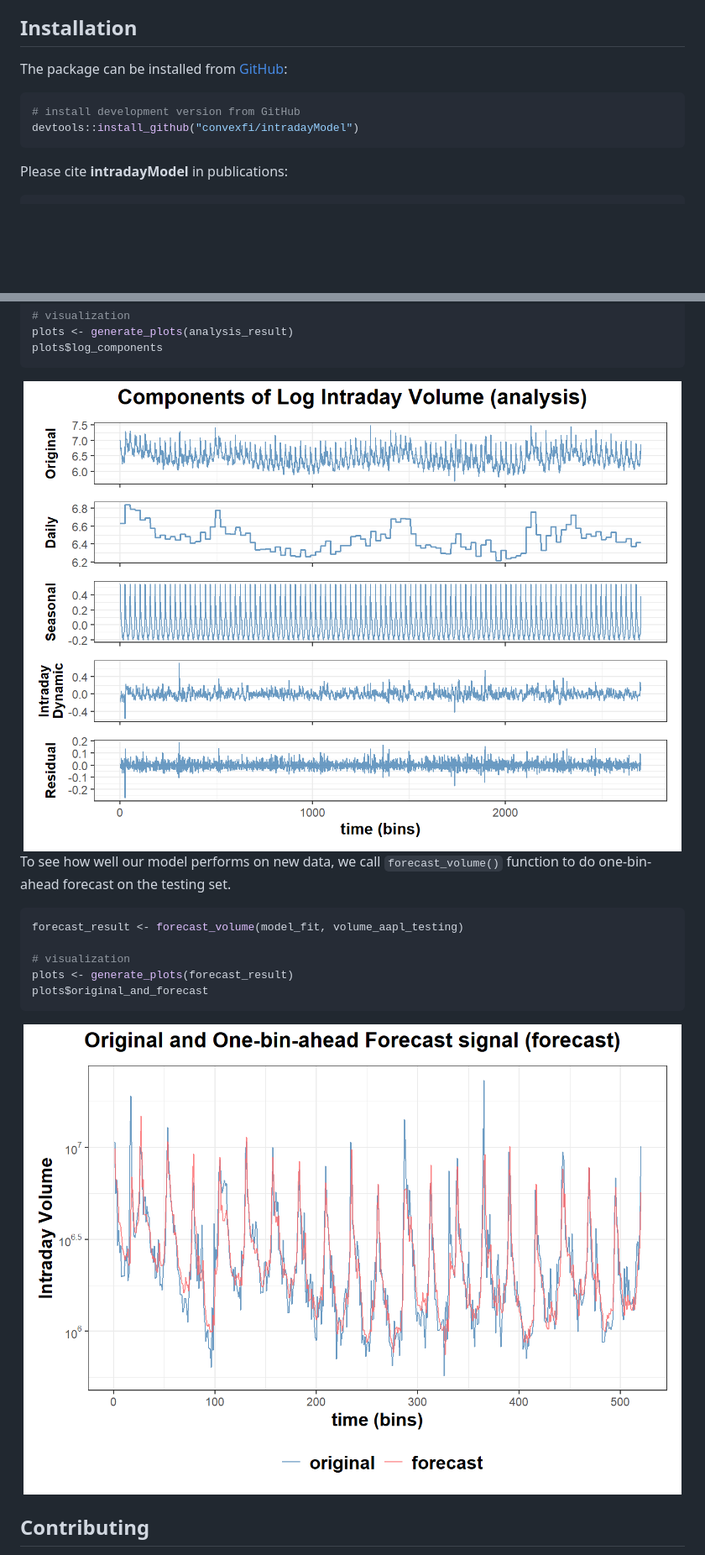
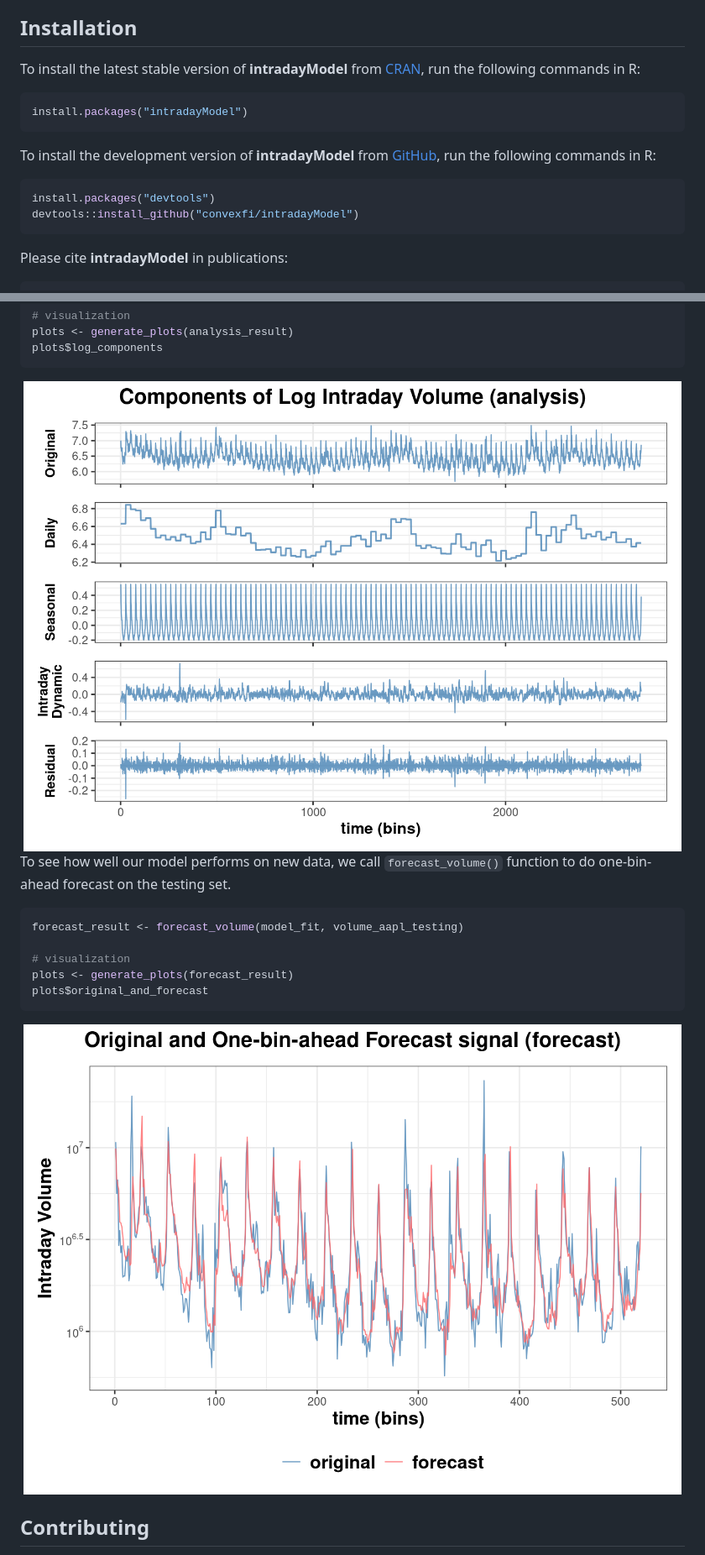
Before and after one commit to convexfi/intradayModel, a Markdown page: README.md, 2 parts joined by grey strips. Shown: that part at 84% size. Drawn GitHub-style; pictures changed too: man/figures/README-unnamed-chunk-6-1.png (deleted), man/figures/README-unnamed-chunk-7-1.png, man/figures/README-unnamed-chunk-8-1.png (added); blank space fills up the shorter version.

Commit message:
add installation from CRAN

````diff
--- a/README.md
+++ b/README.md
@@ -11,11 +11,20 @@ and high-frequency trading.
 
 ## Installation
 
-The package can be installed from
-[GitHub](https://github.com/convexfi/intradayModel):
+To install the latest stable version of **intradayModel** from
+[CRAN](https://cran.r-project.org/web/packages/intradayModel/index.html),
+run the following commands in R:
 
 ``` r
-# install development version from GitHub
+install.packages("intradayModel")
+```
+
+To install the development version of **intradayModel** from
+[GitHub](https://github.com/convexfi/intradayModel), run the following
+commands in R:
+
+``` r
+install.packages("devtools")
 devtools::install_github("convexfi/intradayModel")
 ```
 
@@ -69,7 +78,7 @@ plots <- generate_plots(analysis_result)
 plots$log_components
 ```
 
-<img src="man/figures/README-unnamed-chunk-6-1.png" width="100%" style="display: block; margin: auto;" />
+<img src="man/figures/README-unnamed-chunk-7-1.png" width="100%" style="display: block; margin: auto;" />
 
 To see how well our model performs on new data, we call
 `forecast_volume()` function to do one-bin-ahead forecast on the testing
@@ -83,7 +92,7 @@ plots <- generate_plots(forecast_result)
 plots$original_and_forecast
 ```
 
-<img src="man/figures/README-unnamed-chunk-7-1.png" width="100%" style="display: block; margin: auto;" />
+<img src="man/figures/README-unnamed-chunk-8-1.png" width="100%" style="display: block; margin: auto;" />
 
 ## Contributing
 
````
Also changed, not shown: 2 other files.
